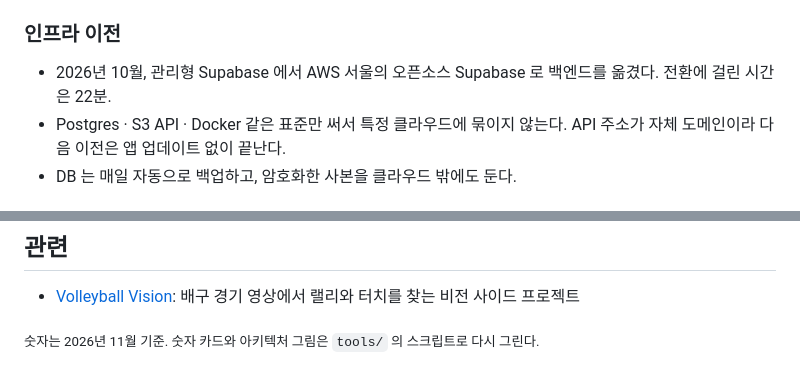
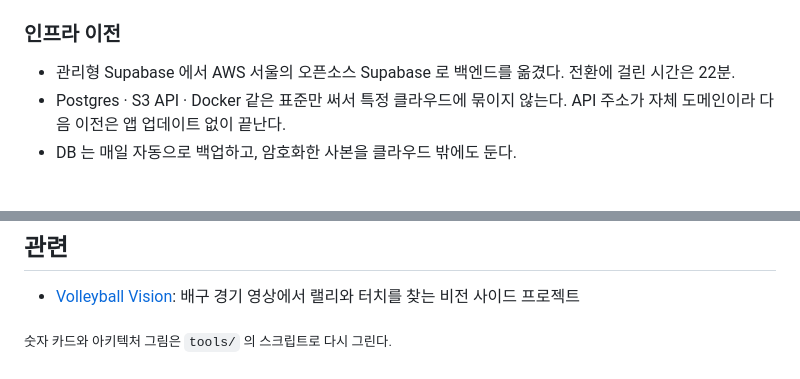
Before and after one commit to hadan-HwH/wevolley, a Markdown page: README.md, 2 parts joined by grey strips. Drawn GitHub-style.

```diff
--- a/README.md
+++ b/README.md
@@ -97,7 +97,7 @@
 
 ### 인프라 이전
 
-- 2026년 10월, 관리형 Supabase 에서 AWS 서울의 오픈소스 Supabase 로 백엔드를 옮겼다. 전환에 걸린 시간은 22분.
+- 관리형 Supabase 에서 AWS 서울의 오픈소스 Supabase 로 백엔드를 옮겼다. 전환에 걸린 시간은 22분.
 - Postgres · S3 API · Docker 같은 표준만 써서 특정 클라우드에 묶이지 않는다. API 주소가 자체 도메인이라 다음 이전은 앱 업데이트 없이 끝난다.
 - DB 는 매일 자동으로 백업하고, 암호화한 사본을 클라우드 밖에도 둔다.
 
@@ -125,4 +125,4 @@
 
 - [Volleyball Vision](https://github.com/hadan-HwH/volleyball-vision): 배구 경기 영상에서 랠리와 터치를 찾는 비전 사이드 프로젝트
 
-<sub>숫자는 2026년 11월 기준. 숫자 카드와 아키텍처 그림은 `tools/` 의 스크립트로 다시 그린다.</sub>
+<sub>숫자 카드와 아키텍처 그림은 `tools/` 의 스크립트로 다시 그린다.</sub>
```
Also changed, not shown: other parts of README.md (+1 -1 lines), assets/numbers.png, 2 other files.
